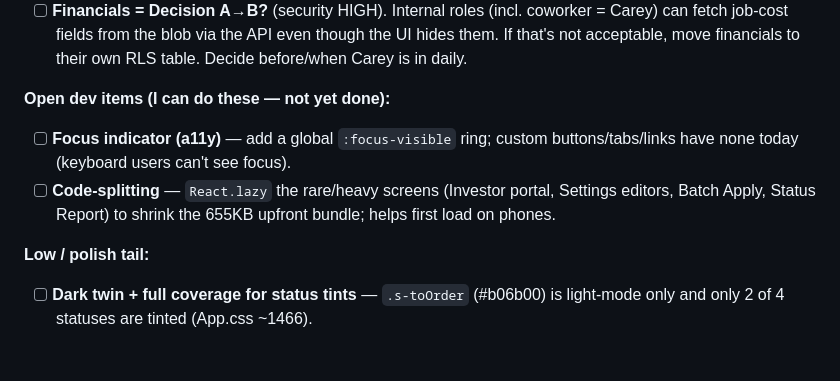
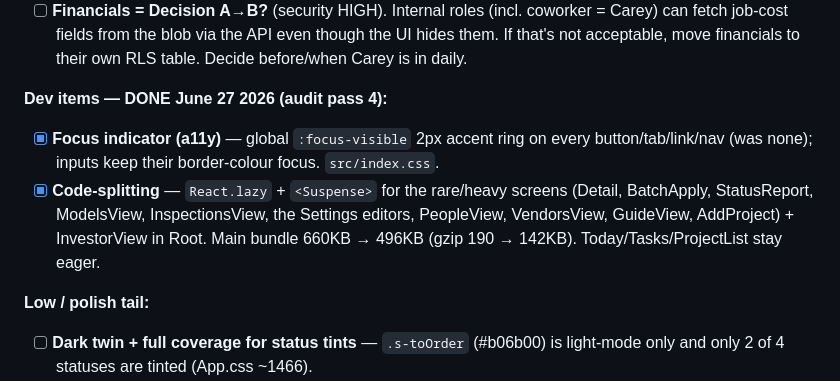
Before and after one commit to office751/utility-workbench, a Markdown page: ROADMAP.md, the part around the change. Rendered like a GitHub page; blank space fills up the shorter version.

Commit message:
ROADMAP: mark focus-ring + code-splitting done (audit pass 4 dev items)
Co-Authored-By: Claude Opus 4.8 <noreply@anthropic.com>

```diff
--- a/ROADMAP.md
+++ b/ROADMAP.md
@@ -32,12 +32,15 @@ the details.
       though the UI hides them. If that's not acceptable, move financials to their
       own RLS table. Decide before/when Carey is in daily.
 
-**Open dev items (I can do these — not yet done):**
-- [ ] **Focus indicator (a11y)** — add a global `:focus-visible` ring; custom
-      buttons/tabs/links have none today (keyboard users can't see focus).
-- [ ] **Code-splitting** — `React.lazy` the rare/heavy screens (Investor portal,
-      Settings editors, Batch Apply, Status Report) to shrink the 655KB upfront
-      bundle; helps first load on phones.
+**Dev items — DONE June 27 2026 (audit pass 4):**
+- [x] **Focus indicator (a11y)** — global `:focus-visible` 2px accent ring on
+      every button/tab/link/nav (was none); inputs keep their border-colour
+      focus. `src/index.css`.
+- [x] **Code-splitting** — `React.lazy` + `<Suspense>` for the rare/heavy screens
+      (Detail, BatchApply, StatusReport, ModelsView, InspectionsView, the Settings
+      editors, PeopleView, VendorsView, GuideView, AddProject) + InvestorView in
+      Root. Main bundle 660KB → 496KB (gzip 190 → 142KB). Today/Tasks/ProjectList
+      stay eager.
 
 **Low / polish tail:**
 - [ ] **Dark twin + full coverage for status tints** — `.s-toOrder` (#b06b00) is
```
